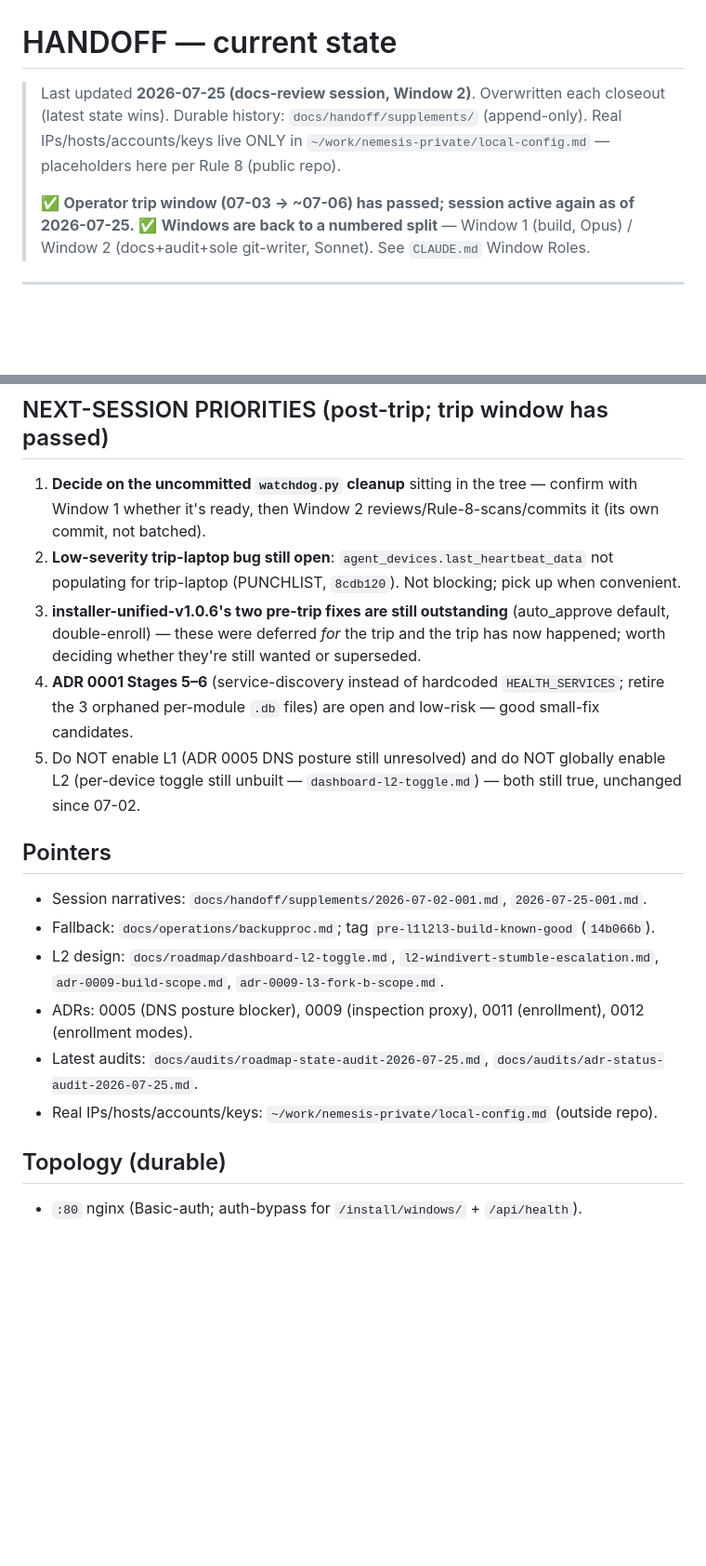
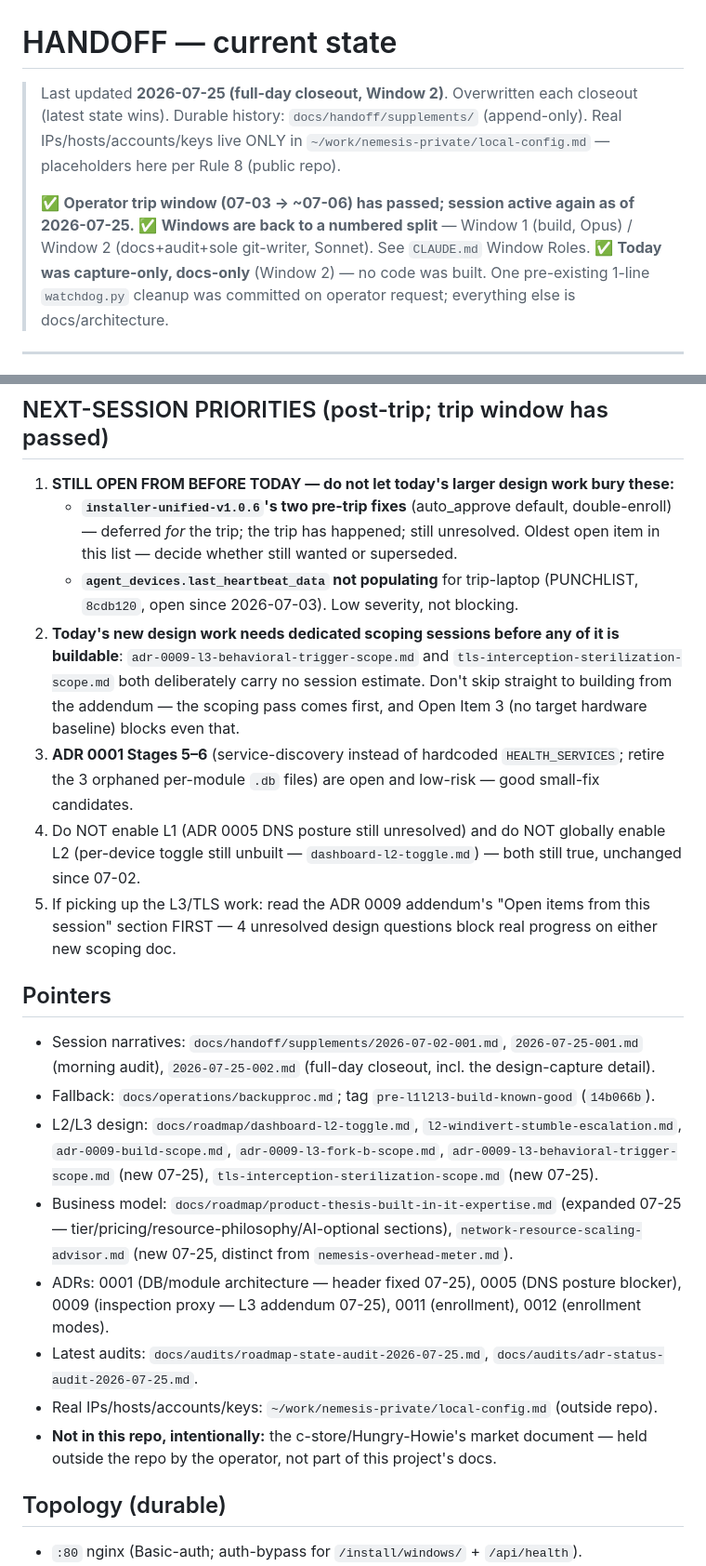
Before and after one commit to nemesis981/dashboard, a Markdown page: docs/handoff/HANDOFF.md, 2 parts joined by grey strips. Shown at 93% size. GitHub-like rendering; blank space fills up the shorter version.

```diff
--- a/docs/handoff/HANDOFF.md
+++ b/docs/handoff/HANDOFF.md
@@ -1,12 +1,14 @@
 # HANDOFF — current state
 
-> Last updated **2026-07-25 (docs-review session, Window 2)**. Overwritten each closeout (latest
+> Last updated **2026-07-25 (full-day closeout, Window 2)**. Overwritten each closeout (latest
 > state wins). Durable history: `docs/handoff/supplements/` (append-only). Real IPs/hosts/accounts/keys
 > live ONLY in `~/work/nemesis-private/local-config.md` — placeholders here per Rule 8 (public repo).
 >
 > ✅ **Operator trip window (07-03 → ~07-06) has passed; session active again as of 2026-07-25.**
 > ✅ **Windows are back to a numbered split** — Window 1 (build, Opus) / Window 2 (docs+audit+sole
 > git-writer, Sonnet). See `CLAUDE.md` Window Roles.
+> ✅ **Today was capture-only, docs-only** (Window 2) — no code was built. One pre-existing 1-line
+> `watchdog.py` cleanup was committed on operator request; everything else is docs/architecture.
 
 ---
 
@@ -146,26 +195,40 @@ its own.
 - **Old `build2-83` ghost** device record — harmless; reject in Settings → Devices when convenient.
 
 ## NEXT-SESSION PRIORITIES (post-trip; trip window has passed)
-1. **Decide on the uncommitted `watchdog.py` cleanup** sitting in the tree — confirm with Window 1
-   whether it's ready, then Window 2 reviews/Rule-8-scans/commits it (its own commit, not batched).
-2. **Low-severity trip-laptop bug still open**: `agent_devices.last_heartbeat_data` not populating
-   for trip-laptop (PUNCHLIST, `8cdb120`). Not blocking; pick up when convenient.
-3. **installer-unified-v1.0.6's two pre-trip fixes are still outstanding** (auto_approve default,
-   double-enroll) — these were deferred *for* the trip and the trip has now happened; worth deciding
-   whether they're still wanted or superseded.
-4. **ADR 0001 Stages 5–6** (service-discovery instead of hardcoded `HEALTH_SERVICES`; retire the
+1. **STILL OPEN FROM BEFORE TODAY — do not let today's larger design work bury these:**
+   - **`installer-unified-v1.0.6`'s two pre-trip fixes** (auto_approve default, double-enroll) —
+     deferred *for* the trip; the trip has happened; still unresolved. Oldest open item in this
+     list — decide whether still wanted or superseded.
+   - **`agent_devices.last_heartbeat_data` not populating** for trip-laptop (PUNCHLIST, `8cdb120`,
+     open since 2026-07-03). Low severity, not blocking.
+2. **Today's new design work needs dedicated scoping sessions before any of it is buildable**:
+   `adr-0009-l3-behavioral-trigger-scope.md` and `tls-interception-sterilization-scope.md` both
+   deliberately carry no session estimate. Don't skip straight to building from the addendum —
+   the scoping pass comes first, and Open Item 3 (no target hardware baseline) blocks even that.
+3. **ADR 0001 Stages 5–6** (service-discovery instead of hardcoded `HEALTH_SERVICES`; retire the
    3 orphaned per-module `.db` files) are open and low-risk — good small-fix candidates.
-5. Do NOT enable L1 (ADR 0005 DNS posture still unresolved) and do NOT globally enable L2 (per-device
+4. Do NOT enable L1 (ADR 0005 DNS posture still unresolved) and do NOT globally enable L2 (per-device
    toggle still unbuilt — `dashboard-l2-toggle.md`) — both still true, unchanged since 07-02.
+5. If picking up the L3/TLS work: read the ADR 0009 addendum's "Open items from this session"
+   section FIRST — 4 unresolved design questions block real progress on either new scoping doc.
 
 ## Pointers
-- Session narratives: `docs/handoff/supplements/2026-07-02-001.md`, `2026-07-25-001.md`.
+- Session narratives: `docs/handoff/supplements/2026-07-02-001.md`, `2026-07-25-001.md` (morning
+  audit), `2026-07-25-002.md` (full-day closeout, incl. the design-capture detail).
 - Fallback: `docs/operations/backupproc.md`; tag `pre-l1l2l3-build-known-good` (`14b066b`).
-- L2 design: `docs/roadmap/dashboard-l2-toggle.md`, `l2-windivert-stumble-escalation.md`,
-  `adr-0009-build-scope.md`, `adr-0009-l3-fork-b-scope.md`.
-- ADRs: 0005 (DNS posture blocker), 0009 (inspection proxy), 0011 (enrollment), 0012 (enrollment modes).
+- L2/L3 design: `docs/roadmap/dashboard-l2-toggle.md`, `l2-windivert-stumble-escalation.md`,
+  `adr-0009-build-scope.md`, `adr-0009-l3-fork-b-scope.md`,
+  `adr-0009-l3-behavioral-trigger-scope.md` (new 07-25), `tls-interception-sterilization-scope.md`
+  (new 07-25).
+- Business model: `docs/roadmap/product-thesis-built-in-it-expertise.md` (expanded 07-25 —
+  tier/pricing/resource-philosophy/AI-optional sections), `network-resource-scaling-advisor.md`
+  (new 07-25, distinct from `nemesis-overhead-meter.md`).
+- ADRs: 0001 (DB/module architecture — header fixed 07-25), 0005 (DNS posture blocker), 0009
+  (inspection proxy — L3 addendum 07-25), 0011 (enrollment), 0012 (enrollment modes).
 - Latest audits: `docs/audits/roadmap-state-audit-2026-07-25.md`, `docs/audits/adr-status-audit-2026-07-25.md`.
 - Real IPs/hosts/accounts/keys: `~/work/nemesis-private/local-config.md` (outside repo).
+- **Not in this repo, intentionally:** the c-store/Hungry-Howie's market document — held outside
+  the repo by the operator, not part of this project's docs.
 
 ## Topology (durable)
 - `:80` nginx (Basic-auth; auth-bypass for `/install/windows/` + `/api/health`).
```
Also changed, not shown: other parts of docs/handoff/HANDOFF.md (+51 -4 lines), 2 other files.
